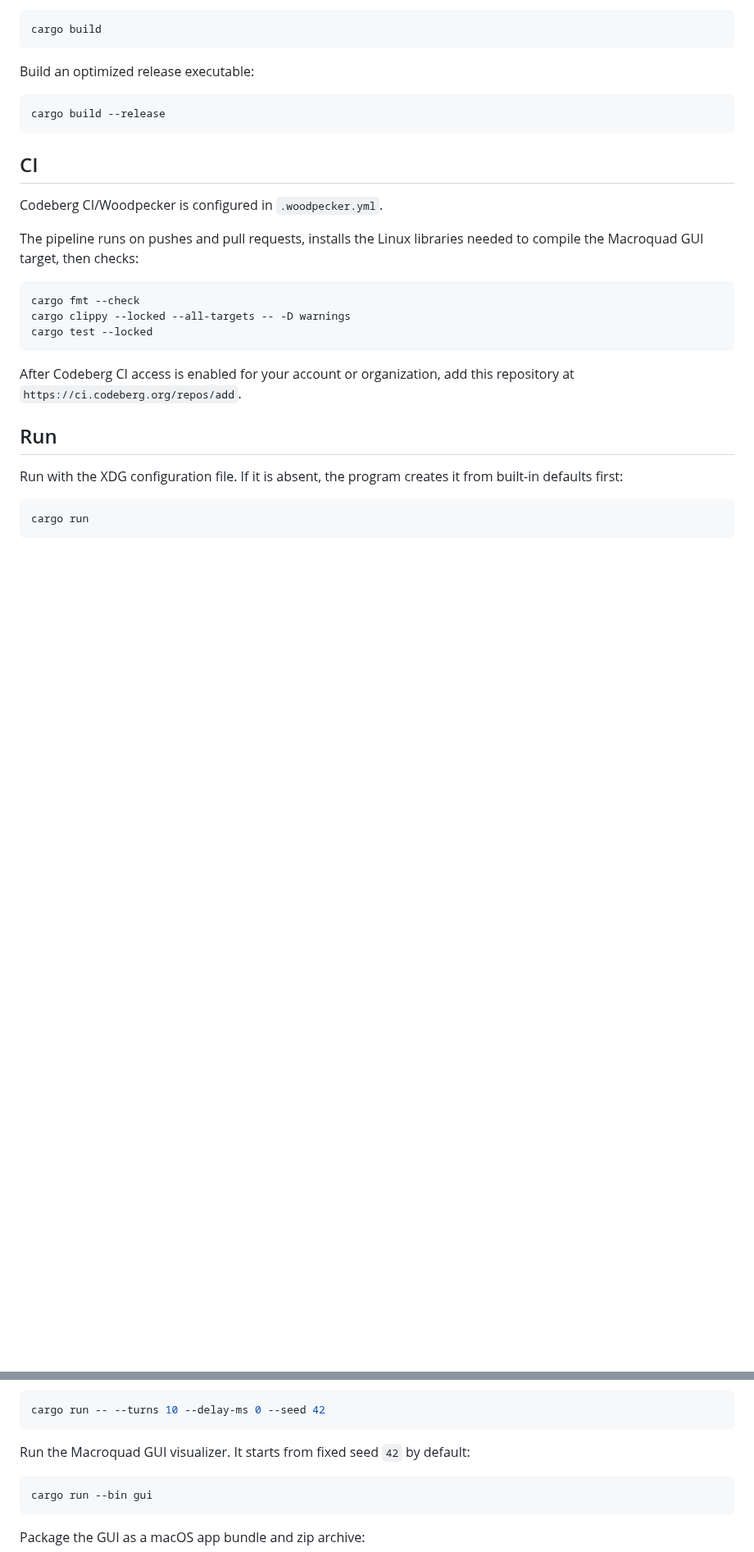
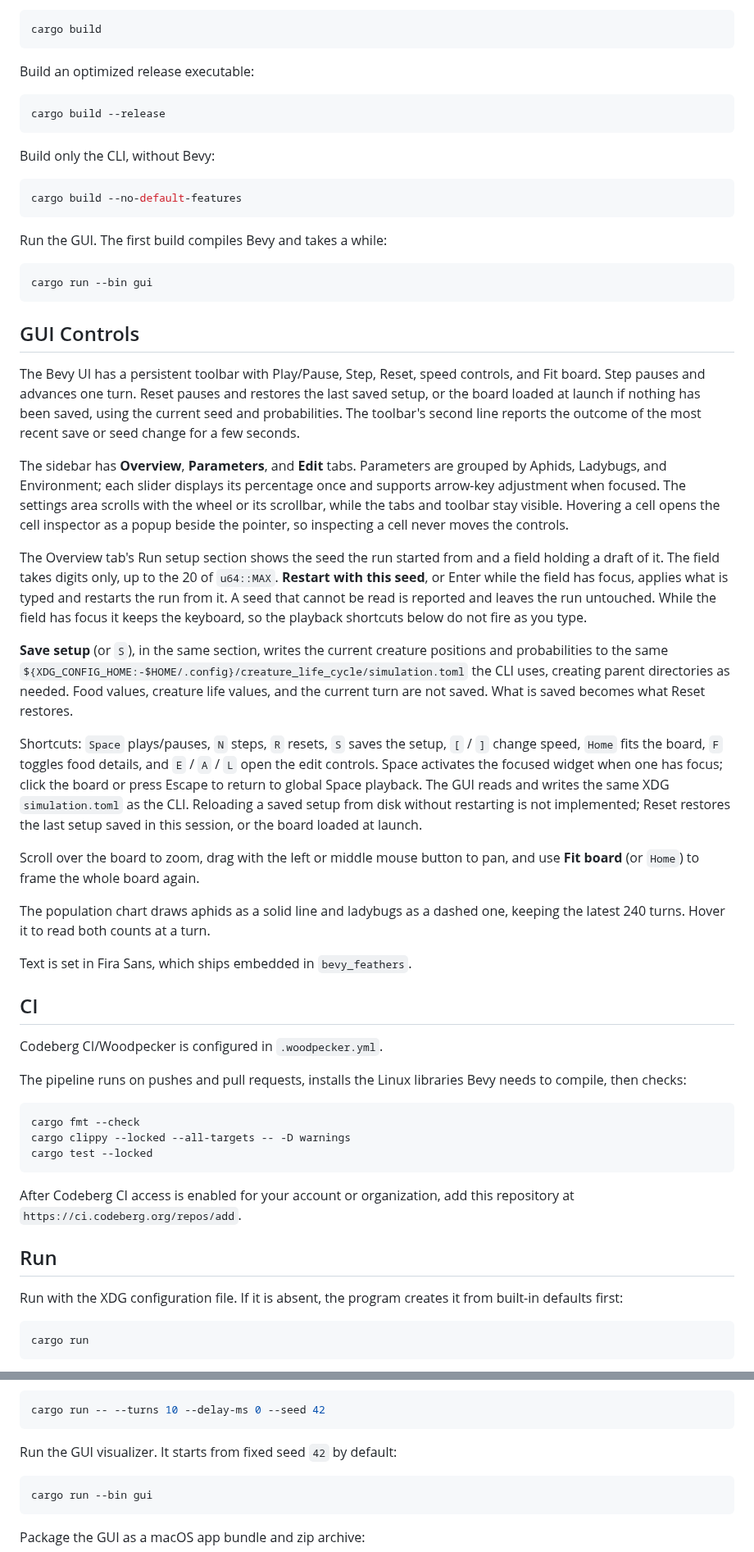
Before and after one commit to andreashdez/creature_life_cycle, a Markdown page: README.md, 2 parts joined by grey strips. Shown at 82% size. Drawn GitHub-style; blank space fills up the shorter version.

Commit message:
add implementation of the native bevy ui (#2)

````diff
--- a/README.md
+++ b/README.md
@@ -59,11 +84,68 @@ Build an optimized release executable:
 cargo build --release
 ```
 
+Build only the CLI, without Bevy:
+
+```sh
+cargo build --no-default-features
+```
+
+Run the GUI. The first build compiles Bevy and takes a while:
+
+```sh
+cargo run --bin gui
+```
+
+## GUI Controls
+
+The Bevy UI has a persistent toolbar with Play/Pause, Step, Reset, speed controls,
+and Fit board. Step pauses and advances one turn. Reset pauses and restores the
+last saved setup, or the board loaded at launch if nothing has been saved, using
+the current seed and probabilities. The toolbar's second line reports the outcome
+of the most recent save or seed change for a few seconds.
+
+The sidebar has **Overview**, **Parameters**, and **Edit** tabs. Parameters are
+grouped by Aphids, Ladybugs, and Environment; each slider displays its percentage
+once and supports arrow-key adjustment when focused. The settings area scrolls
+with the wheel or its scrollbar, while the tabs and toolbar stay visible.
+Hovering a cell opens the cell inspector as a popup beside the pointer, so
+inspecting a cell never moves the controls.
+
+The Overview tab's Run setup section shows the seed the run started from and a
+field holding a draft of it. The field takes digits only, up to the 20 of
+`u64::MAX`. **Restart with this seed**, or Enter while the field has focus,
+applies what is typed and restarts the run from it. A seed that cannot be read
+is reported and leaves the run untouched. While the field has focus it keeps the keyboard, so
+the playback shortcuts below do not fire as you type.
+
+**Save setup** (or `S`), in the same section, writes the current creature
+positions and probabilities to the same
+`${XDG_CONFIG_HOME:-$HOME/.config}/creature_life_cycle/simulation.toml` the CLI
+uses, creating parent directories as needed. Food
+values, creature life values, and the current turn are not saved. What is saved
+becomes what Reset restores.
+
+Shortcuts: `Space` plays/pauses, `N` steps, `R` resets, `S` saves the setup,
+`[` / `]` change speed, `Home` fits the board, `F` toggles food details, and
+`E` / `A` / `L` open the edit controls. Space activates the focused widget when one
+has focus; click the board or press Escape to return to global Space playback.
+The GUI reads and writes the same XDG `simulation.toml` as the CLI. Reloading a
+saved setup from disk without restarting is not implemented; Reset restores the
+last setup saved in this session, or the board loaded at launch.
+
+Scroll over the board to zoom, drag with the left or middle mouse button to pan,
+and use **Fit board** (or `Home`) to frame the whole board again.
+
+The population chart draws aphids as a solid line and ladybugs as a dashed one,
+keeping the latest 240 turns. Hover it to read both counts at a turn.
+
+Text is set in Fira Sans, which ships embedded in `bevy_feathers`.
+
 ## CI
 
 Codeberg CI/Woodpecker is configured in `.woodpecker.yml`.
 
-The pipeline runs on pushes and pull requests, installs the Linux libraries needed to compile the Macroquad GUI target, then checks:
+The pipeline runs on pushes and pull requests, installs the Linux libraries Bevy needs to compile, then checks:
 
 ```sh
 cargo fmt --check
@@ -87,7 +169,7 @@ Run a short deterministic simulation:
 cargo run -- --turns 10 --delay-ms 0 --seed 42
 ```
 
-Run the Macroquad GUI visualizer. It starts from fixed seed `42` by default:
+Run the GUI visualizer. It starts from fixed seed `42` by default:
 
 ```sh
 cargo run --bin gui
````
Also changed, not shown: other parts of README.md (+30 -27 lines), assets/sprites/README.md (added, +18 -0 lines), docs/bevy-board-sketch.md (added, +545 -0 lines), assets/sprites/aphid.png (added), assets/sprites/ladybug.png (added), 5 other files.
